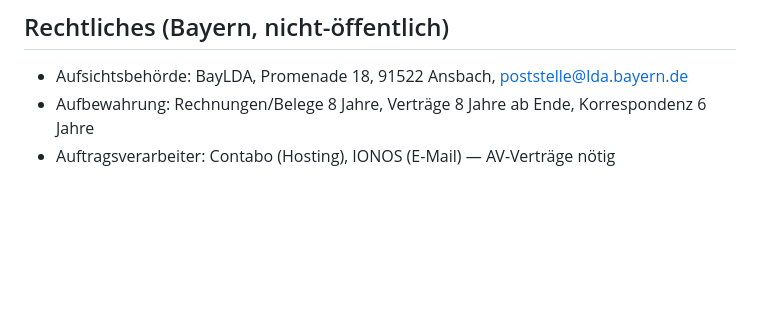
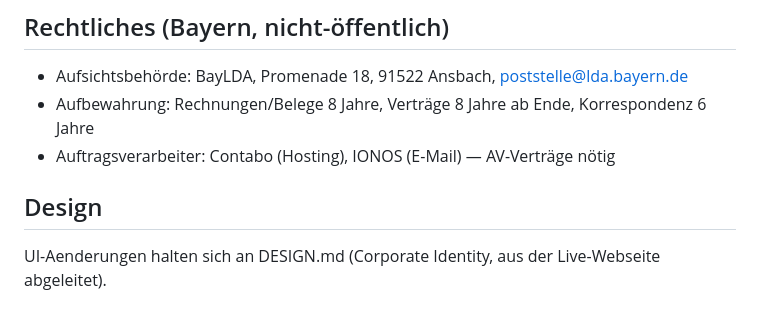
Before and after one commit to MotionWerkUG/reifenpro-backend, a Markdown page: CLAUDE.md, the part around the change. Drawn GitHub-style; blank space fills up the shorter version.

Commit message:
CI: DESIGN.md (Styleboard aus Live-Webseite) + Verweis in CLAUDE.md
Co-Authored-By: Claude Opus 4.8 (1M context) <noreply@anthropic.com>

```diff
--- a/CLAUDE.md
+++ b/CLAUDE.md
@@ -105,3 +105,6 @@ Fertig, teils noch zu deployen/testen:
 - Aufsichtsbehörde: BayLDA, Promenade 18, 91522 Ansbach, [poststelle@lda.bayern.de](mailto:poststelle@lda.bayern.de)
 - Aufbewahrung: Rechnungen/Belege 8 Jahre, Verträge 8 Jahre ab Ende, Korrespondenz 6 Jahre
 - Auftragsverarbeiter: Contabo (Hosting), IONOS (E-Mail) — AV-Verträge nötig
+
+## Design
+UI-Aenderungen halten sich an DESIGN.md (Corporate Identity, aus der Live-Webseite abgeleitet).
```
Also changed, not shown: DESIGN.md (added, +65 -0 lines).
